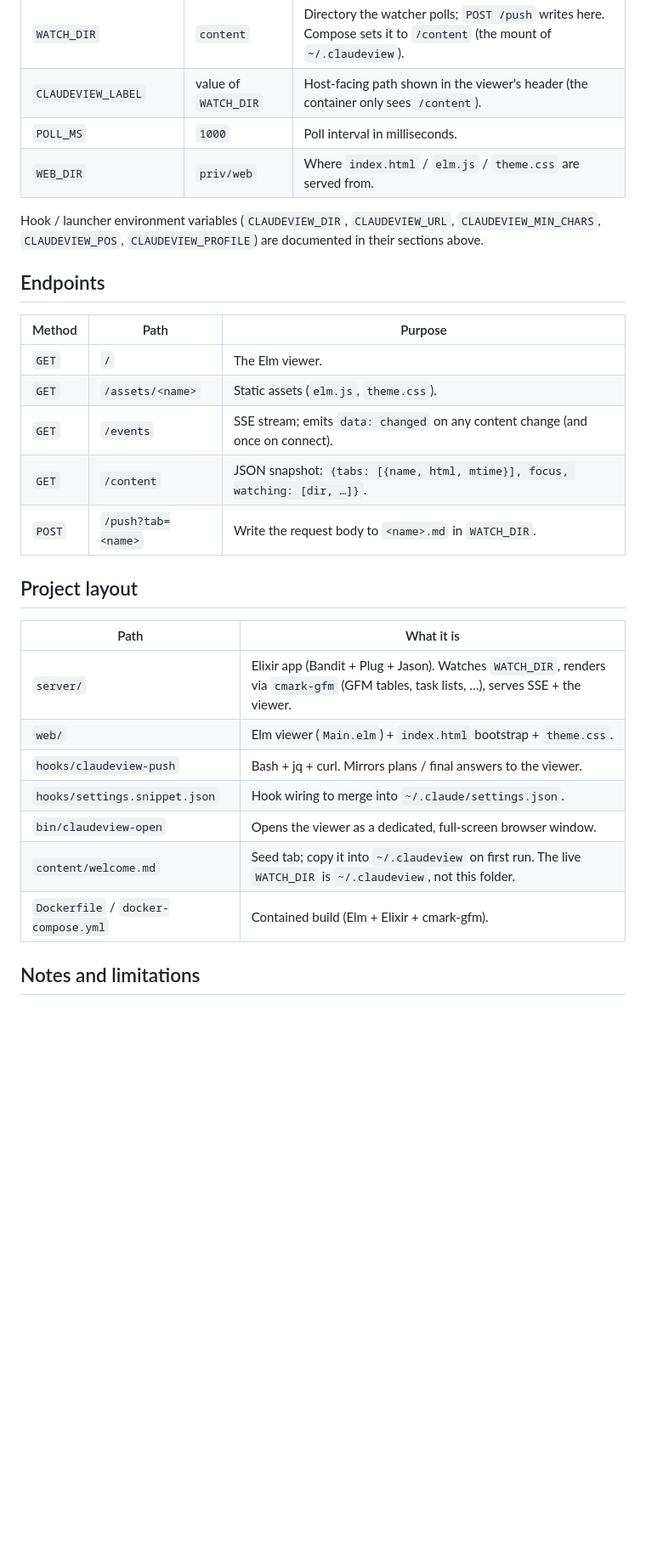
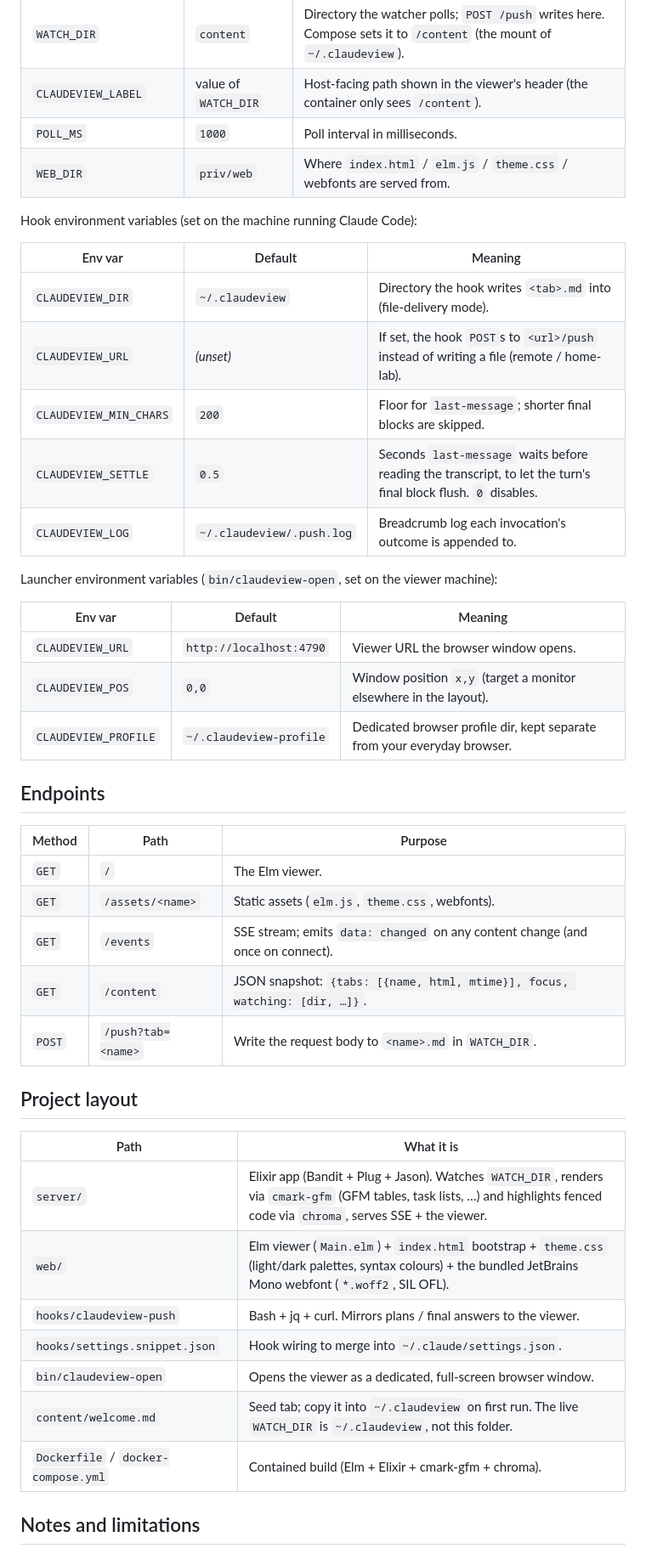
Before and after one commit to Btmnstr/claudeview, a Markdown page: README.md, the part around one of its changes. Shown at 85% size. GitHub-like rendering; blank space fills up the shorter version.

Commit message:
Bring the README up to date with chroma, the webfont, and hook env vars

```diff
--- a/README.md
+++ b/README.md
@@ -165,18 +175,32 @@ The prototype runs locally, but nothing is local-only:
 | `WATCH_DIR` | `content` | Directory the watcher polls; `POST /push` writes here. Compose sets it to `/content` (the mount of `~/.claudeview`). |
 | `CLAUDEVIEW_LABEL` | value of `WATCH_DIR` | Host-facing path shown in the viewer's header (the container only sees `/content`). |
 | `POLL_MS` | `1000` | Poll interval in milliseconds. |
-| `WEB_DIR` | `priv/web` | Where `index.html` / `elm.js` / `theme.css` are served from. |
+| `WEB_DIR` | `priv/web` | Where `index.html` / `elm.js` / `theme.css` / webfonts are served from. |
 
-Hook / launcher environment variables (`CLAUDEVIEW_DIR`, `CLAUDEVIEW_URL`,
-`CLAUDEVIEW_MIN_CHARS`, `CLAUDEVIEW_POS`, `CLAUDEVIEW_PROFILE`) are documented in
-their sections above.
+Hook environment variables (set on the machine running Claude Code):
+
+| Env var | Default | Meaning |
+|---|---|---|
+| `CLAUDEVIEW_DIR` | `~/.claudeview` | Directory the hook writes `<tab>.md` into (file-delivery mode). |
+| `CLAUDEVIEW_URL` | *(unset)* | If set, the hook `POST`s to `<url>/push` instead of writing a file (remote / home-lab). |
+| `CLAUDEVIEW_MIN_CHARS` | `200` | Floor for `last-message`; shorter final blocks are skipped. |
+| `CLAUDEVIEW_SETTLE` | `0.5` | Seconds `last-message` waits before reading the transcript, to let the turn's final block flush. `0` disables. |
+| `CLAUDEVIEW_LOG` | `~/.claudeview/.push.log` | Breadcrumb log each invocation's outcome is appended to. |
+
+Launcher environment variables (`bin/claudeview-open`, set on the viewer machine):
+
+| Env var | Default | Meaning |
+|---|---|---|
+| `CLAUDEVIEW_URL` | `http://localhost:4790` | Viewer URL the browser window opens. |
+| `CLAUDEVIEW_POS` | `0,0` | Window position `x,y` (target a monitor elsewhere in the layout). |
+| `CLAUDEVIEW_PROFILE` | `~/.claudeview-profile` | Dedicated browser profile dir, kept separate from your everyday browser. |
 
 ## Endpoints
 
 | Method | Path | Purpose |
 |---|---|---|
 | `GET` | `/` | The Elm viewer. |
-| `GET` | `/assets/<name>` | Static assets (`elm.js`, `theme.css`). |
+| `GET` | `/assets/<name>` | Static assets (`elm.js`, `theme.css`, webfonts). |
 | `GET` | `/events` | SSE stream; emits `data: changed` on any content change (and once on connect). |
 | `GET` | `/content` | JSON snapshot: `{tabs: [{name, html, mtime}], focus, watching: [dir, …]}`. |
 | `POST` | `/push?tab=<name>` | Write the request body to `<name>.md` in `WATCH_DIR`. |
@@ -185,13 +209,13 @@ their sections above.
 
 | Path | What it is |
 |---|---|
-| `server/` | Elixir app (Bandit + Plug + Jason). Watches `WATCH_DIR`, renders via `cmark-gfm` (GFM tables, task lists, …), serves SSE + the viewer. |
-| `web/` | Elm viewer (`Main.elm`) + `index.html` bootstrap + `theme.css`. |
+| `server/` | Elixir app (Bandit + Plug + Jason). Watches `WATCH_DIR`, renders via `cmark-gfm` (GFM tables, task lists, …) and highlights fenced code via `chroma`, serves SSE + the viewer. |
+| `web/` | Elm viewer (`Main.elm`) + `index.html` bootstrap + `theme.css` (light/dark palettes, syntax colours) + the bundled JetBrains Mono webfont (`*.woff2`, SIL OFL). |
 | `hooks/claudeview-push` | Bash + jq + curl. Mirrors plans / final answers to the viewer. |
 | `hooks/settings.snippet.json` | Hook wiring to merge into `~/.claude/settings.json`. |
 | `bin/claudeview-open` | Opens the viewer as a dedicated, full-screen browser window. |
 | `content/welcome.md` | Seed tab; copy it into `~/.claudeview` on first run. The live `WATCH_DIR` is `~/.claudeview`, not this folder. |
-| `Dockerfile` / `docker-compose.yml` | Contained build (Elm + Elixir + cmark-gfm). |
+| `Dockerfile` / `docker-compose.yml` | Contained build (Elm + Elixir + cmark-gfm + chroma). |
 
 ## Notes and limitations
 
```
Also changed, not shown: other parts of README.md (+24 -9 lines).
